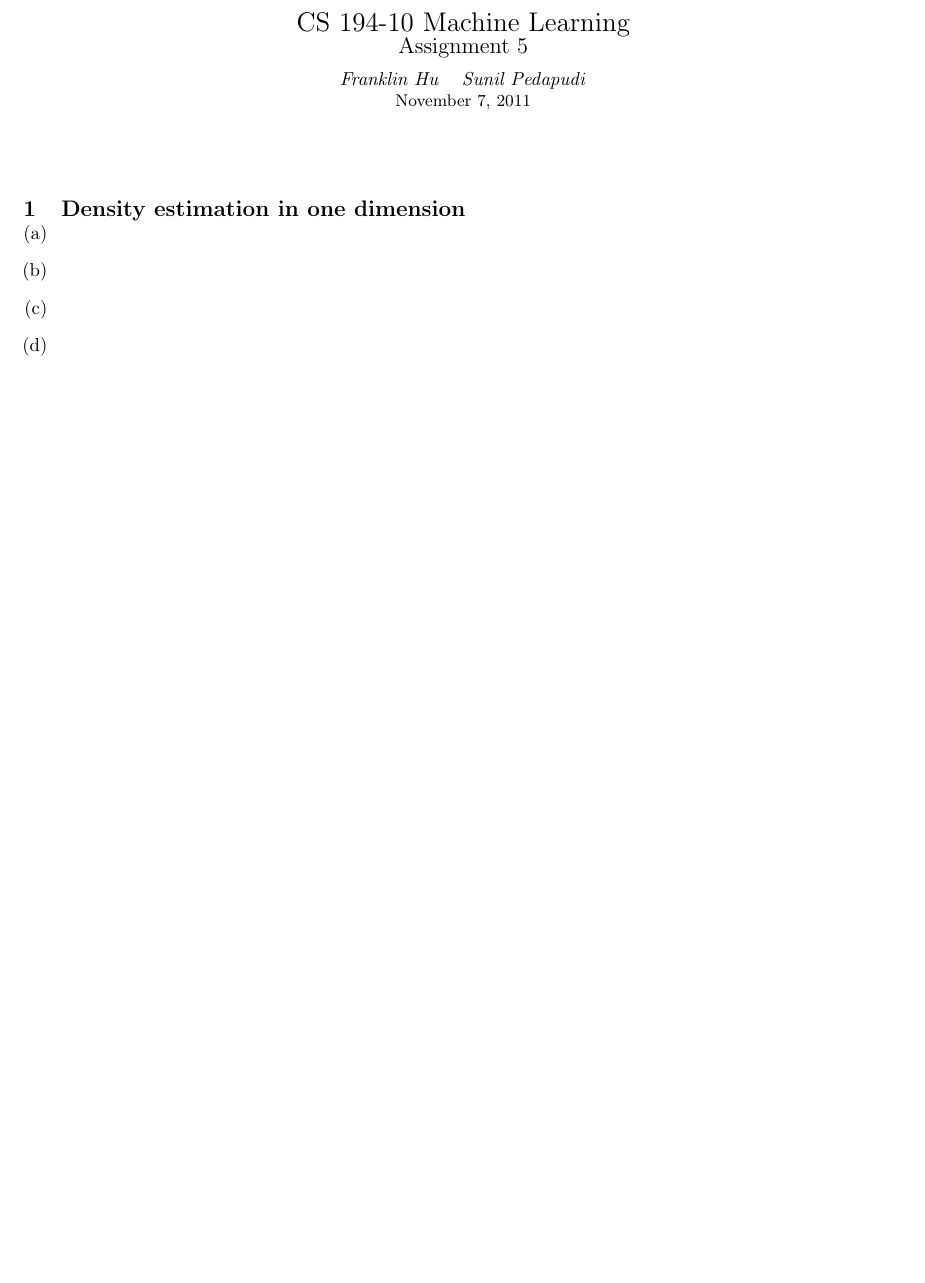
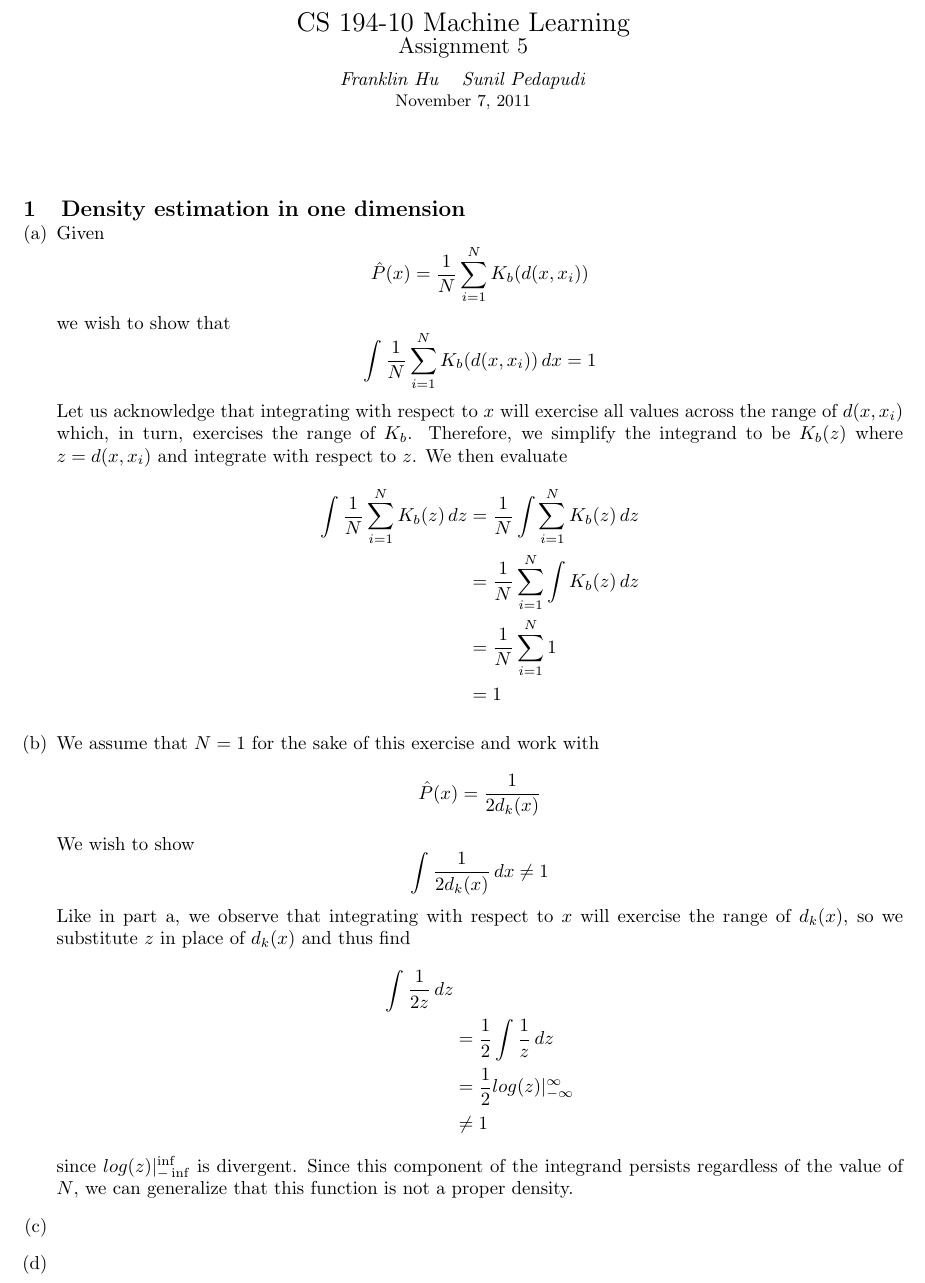
Before and after one commit to franklinhu/ml-fa2011, a LaTeX document (a6/a6.franklin.hu_sunil.pedapudi.tex): part of the page before the commit and part of page 1 of 2 after it, cut so that both start at the same text, the shorter picture padded with empty space. Compiled offline with pdfLaTeX.

Commit message:
Add: 1a,b

```diff
--- a/a6/a6.franklin.hu_sunil.pedapudi.tex
+++ b/a6/a6.franklin.hu_sunil.pedapudi.tex
@@ -10,7 +10,47 @@
 
 \begin{question}{Density estimation in one dimension} % 1
   \part % a
+  Given
+  \begin{equation*}
+    \hat{P}(x) = \frac{1}{N}\sum_{i=1}^NK_b(d(x,x_i))
+  \end{equation*}
+  we wish to show that
+  \begin{equation*}
+    \int \frac{1}{N}\sum_{i=1}^NK_b(d(x,x_i))\,dx = 1
+  \end{equation*}
+  Let us acknowledge that integrating with respect to \(x\) will exercise
+  all values across the range of \(d(x,x_i)\) which, in turn, exercises the
+  range of \(K_b\). Therefore, we simplify the integrand to be \(K_b(z)\)
+  where \(z= d(x,x_i)\) and integrate with respect to \(z\).
+  We then evaluate
+  \begin{align*}
+    \int \frac{1}{N}\sum_{i=1}^NK_b(z)\,dz
+    &= \frac{1}{N} \int \sum_{i=1}^NK_b(z)\,dz\\
+    &= \frac{1}{N} \sum_{i=1}^N \int K_b(z)\,dz\\
+    &= \frac{1}{N} \sum_{i=1}^N 1\\
+    &= 1
+  \end{align*}
   \part % b
+  We assume that \(N=1\) for the sake of this exercise and work with
+  \begin{equation*}
+    \hat{P}(x) = \frac{1}{2d_k(x)}
+  \end{equation*}
+  We wish to show
+  \begin{equation*}
+    \int \frac{1}{2d_k(x)}\,dx \neq 1
+  \end{equation*}
+  Like in part a, we observe that integrating with respect to \(x\) will
+  exercise the range of \(d_k(x)\), so we substitute \(z\) in place of
+  \(d_k(x)\) and thus find
+  \begin{align*}
+    \int \frac{1}{2z}\,dz \\
+    &= \frac{1}{2} \int \frac{1}{z}\,dz\\
+    &= \frac{1}{2} log(z)|_{-\infty}^{\infty}\\
+    &\neq 1
+  \end{align*}
+  since \(log(z)|_{-\inf}^{\inf}\) is divergent. Since this component of the
+  integrand persists regardless of the value of \(N\), we can generalize that
+  this function is not a proper density.
   \part % c
   \part % d
 \end{question} % 1
```
